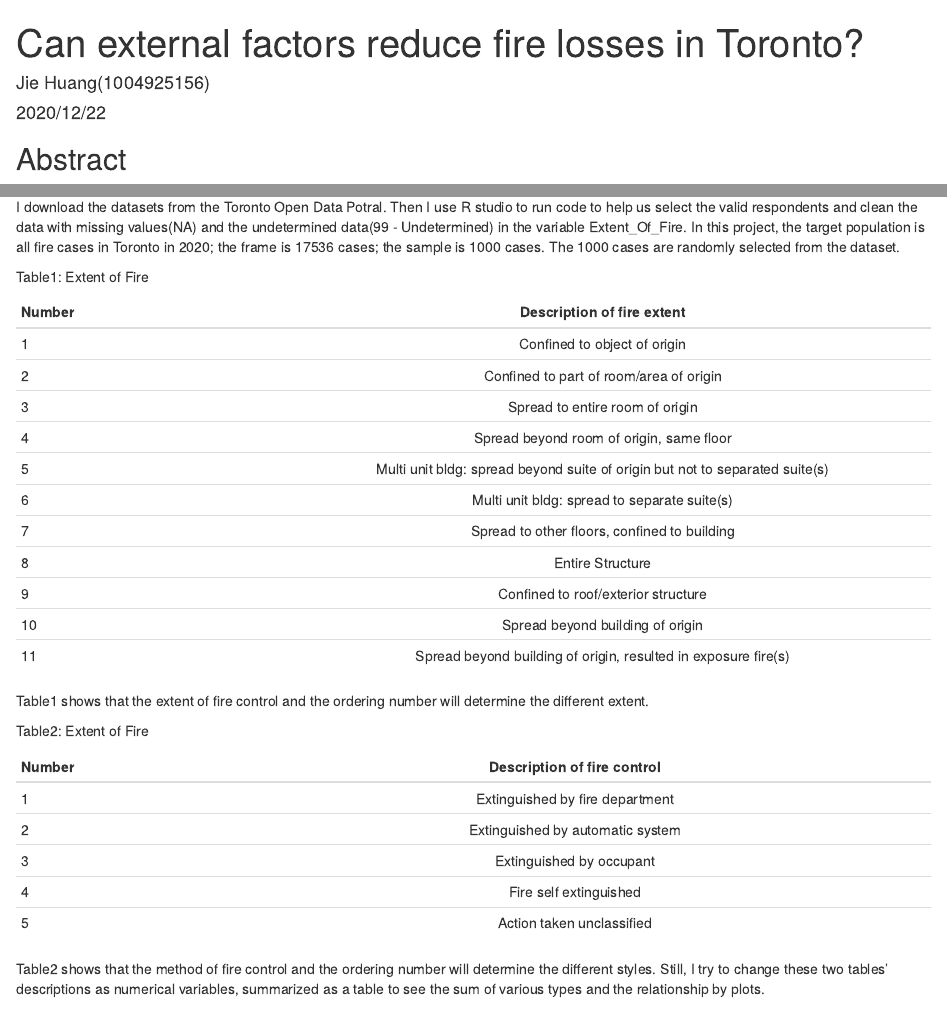
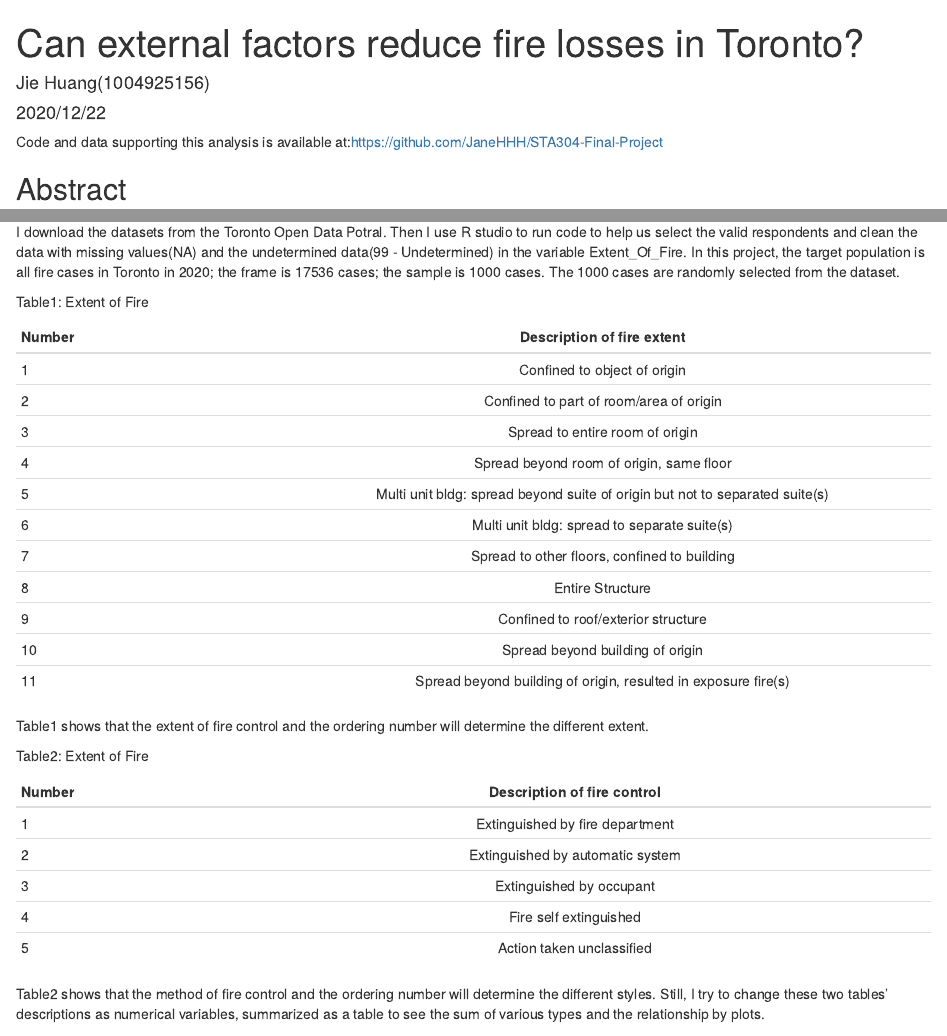
Before and after one commit to JaneHHH/STA304-Final-Project, an R Markdown document (finalproject.Rmd): the page in a window 1100 px wide, from its top, and a second part further down, joined at a grey line. The pictures show the output file finalproject.html that the author committed with the source, opened offline.

Commit message:
Add files via upload

````diff
--- a/finalproject.Rmd
+++ b/finalproject.Rmd
@@ -1,9 +1,13 @@
 ---
 title: "Can external factors reduce fire losses in Toronto?"
-author: 'Jie Huang(1004925156)'
+author: "Jie Huang(1004925156)"
 date: "2020/12/22"
-output: html_document
+output:
+  html_document: default
+  pdf_document: default
 ---
+
+Code and data supporting this analysis is available at:https://github.com/JaneHHH/STA304-Final-Project
 
 ```{r setup, include=FALSE}
 knitr::opts_chunk$set(echo = TRUE)
@@ -103,7 +107,7 @@ In the step-by-step analysis, the first step, I sort the dataset and clean the d
 I download the datasets from the Toronto Open Data Potral. Then I use R studio to run code to help us select the valid respondents and clean the data with missing values(NA) and the undetermined data(99 - Undetermined) in the variable Extent_Of_Fire. In this project, the target population is all fire cases in Toronto in 2020; the frame is 17536 cases; the sample is 1000 cases. The 1000 cases are randomly selected from the dataset. \newline
 
 
-Table1: Extent of Fire \newlline
+Table1: Extent of Fire \newline
 
 Number | Description of fire extent |
 ------|:-------------:|
@@ -122,7 +126,7 @@ Number | Description of fire extent |
 Table1 shows that the extent of fire control and the ordering number will determine the different extent. \newline
 
 
-Table2: Extent of Fire \newlline
+Table2: Extent of Fire \newline
 
 Number | Description of fire control |
 ------|:-------------:|
````
Also changed, not shown: 304 finalreport.pdf (added), finalproject.html, finalproject.Rmd (4 more changed lines).
